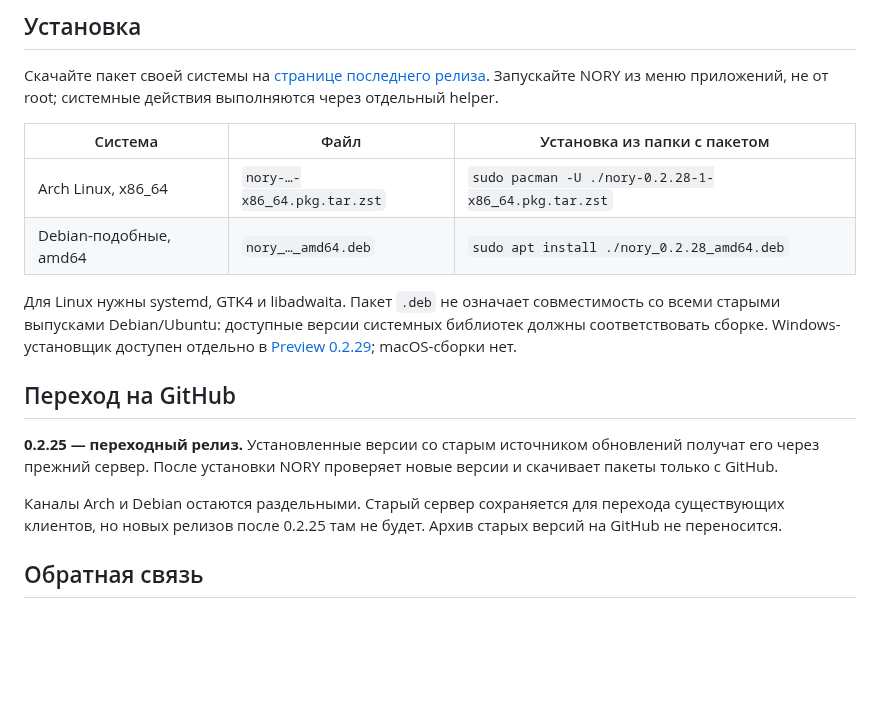
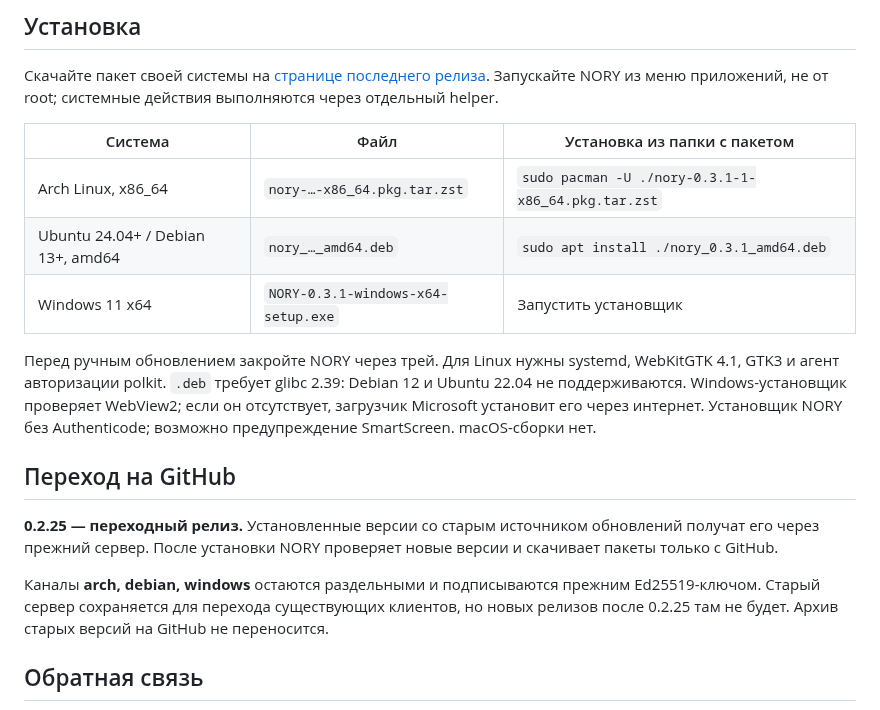
Before and after one commit to wasteprince/nory, a Markdown page: README.md, the part around one of its changes. GitHub-like rendering; blank space fills up the shorter version.

```diff
--- a/README.md
+++ b/README.md
@@ -58,16 +62,23 @@ NORY — нативное приложение на Rust и GTK4 / libadwaita,
 
 | Система | Файл | Установка из папки с пакетом |
 | --- | --- | --- |
-| Arch Linux, x86_64 | `nory-…-x86_64.pkg.tar.zst` | `sudo pacman -U ./nory-0.2.28-1-x86_64.pkg.tar.zst` |
-| Debian-подобные, amd64 | `nory_…_amd64.deb` | `sudo apt install ./nory_0.2.28_amd64.deb` |
+| Arch Linux, x86_64 | `nory-…-x86_64.pkg.tar.zst` | `sudo pacman -U ./nory-0.3.1-1-x86_64.pkg.tar.zst` |
+| Ubuntu 24.04+ / Debian 13+, amd64 | `nory_…_amd64.deb` | `sudo apt install ./nory_0.3.1_amd64.deb` |
+| Windows 11 x64 | `NORY-0.3.1-windows-x64-setup.exe` | Запустить установщик |
 
-Для Linux нужны systemd, GTK4 и libadwaita. Пакет `.deb` не означает совместимость со всеми старыми выпусками Debian/Ubuntu: доступные версии системных библиотек должны соответствовать сборке. Windows-установщик доступен отдельно в [Preview 0.2.29](https://github.com/wasteprince/nory/releases/tag/v0.2.29); macOS-сборки нет.
+Перед ручным обновлением закройте NORY через трей. Для Linux нужны systemd,
+WebKitGTK 4.1, GTK3 и агент авторизации polkit. `.deb` требует glibc 2.39:
+Debian 12 и Ubuntu 22.04 не поддерживаются. Windows-установщик проверяет WebView2;
+если он отсутствует, загрузчик Microsoft установит его через интернет.
+Установщик NORY без Authenticode; возможно предупреждение SmartScreen. macOS-сборки нет.
 
 ## Переход на GitHub
 
 **0.2.25 — переходный релиз.** Установленные версии со старым источником обновлений получат его через прежний сервер. После установки NORY проверяет новые версии и скачивает пакеты только с GitHub.
 
-Каналы Arch и Debian остаются раздельными. Старый сервер сохраняется для перехода существующих клиентов, но новых релизов после 0.2.25 там не будет. Архив старых версий на GitHub не переносится.
+Каналы **arch, debian, windows** остаются раздельными и подписываются прежним
+Ed25519-ключом. Старый сервер сохраняется для перехода существующих клиентов,
+но новых релизов после 0.2.25 там не будет. Архив старых версий на GitHub не переносится.
 
 ## Обратная связь
 
```
Also changed, not shown: other parts of README.md (+25 -21 lines), WINDOWS.md (+35 -24 lines), docs/previews/home.png.
